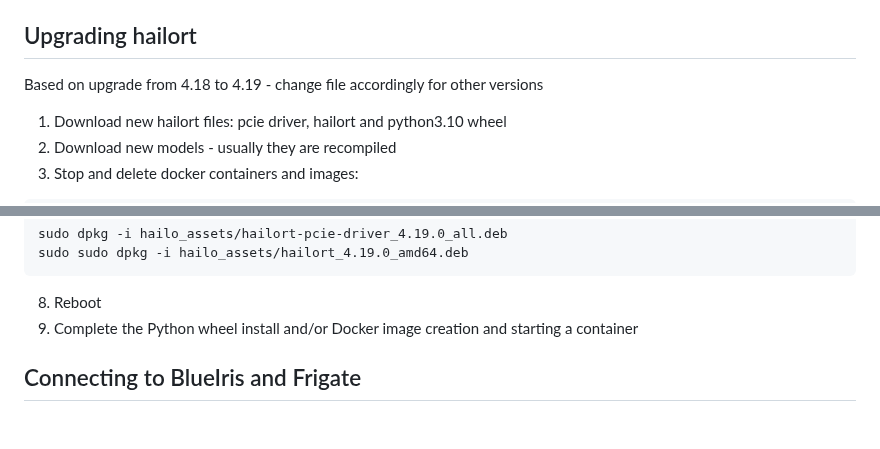
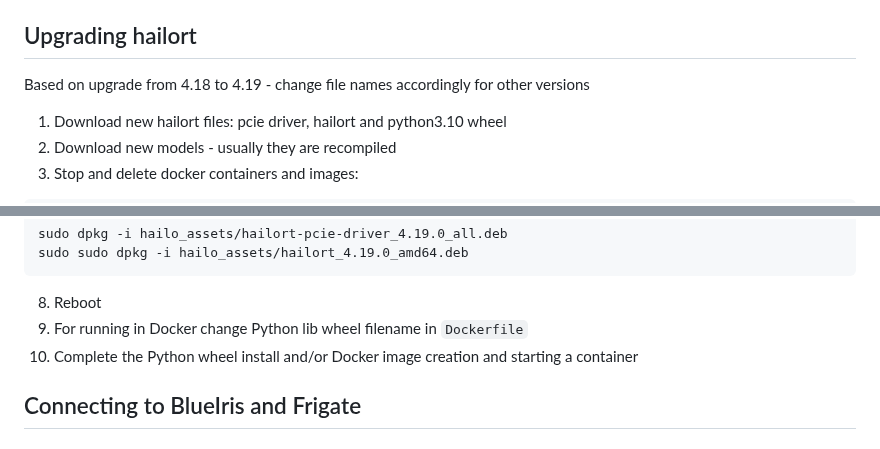
Before and after one commit to serg987/hailo-mini-od-server, a Markdown page: readme.md, 2 parts joined by grey strips. Drawn GitHub-style.

Commit message:
Add notices

````diff
--- a/readme.md
+++ b/readme.md
@@ -155,7 +155,7 @@ You may close the second (new) terminal.
 
 ## Upgrading hailort
 
-Based on upgrade from 4.18 to 4.19 - change file accordingly for other versions
+Based on upgrade from 4.18 to 4.19 - change file names accordingly for other versions
 
 1. Download new hailort files: pcie driver, hailort and python3.10 wheel
 2. Download new models - usually they are recompiled
@@ -187,7 +187,8 @@ sudo dpkg -i hailo_assets/hailort-pcie-driver_4.19.0_all.deb
 sudo sudo dpkg -i hailo_assets/hailort_4.19.0_amd64.deb
 ```
 8. Reboot
-9. Complete the Python wheel install and/or Docker image creation and starting a container
+9. For running in Docker change Python lib wheel filename in `Dockerfile`
+10. Complete the Python wheel install and/or Docker image creation and starting a container
 
 ## Connecting to BlueIris and Frigate
 
````
